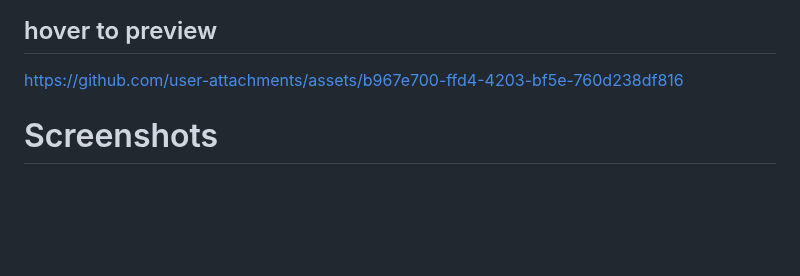
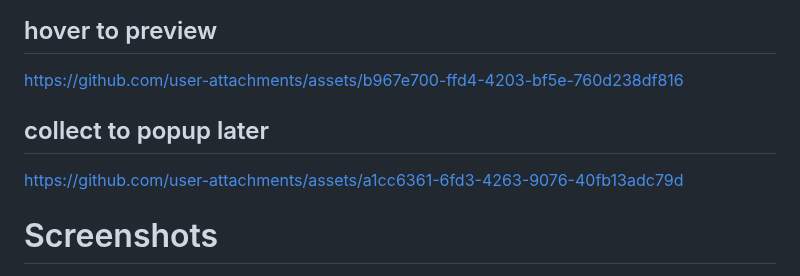
Before and after one commit to u-Sir/peek-pop, a Markdown page: README.md, the part around the change. GitHub-like rendering; blank space fills up the shorter version.

```diff
--- a/README.md
+++ b/README.md
@@ -27,6 +27,11 @@ https://github.com/user-attachments/assets/0abccbb4-5af9-4210-95c2-9470a6c97502
 
 
 https://github.com/user-attachments/assets/b967e700-ffd4-4203-bf5e-760d238df816
+
+## collect to popup later
+
+
+https://github.com/user-attachments/assets/a1cc6361-6fd3-4263-9076-40fb13adc79d
 
 
 
```
